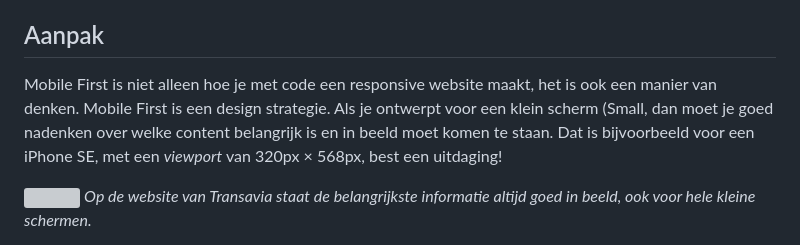
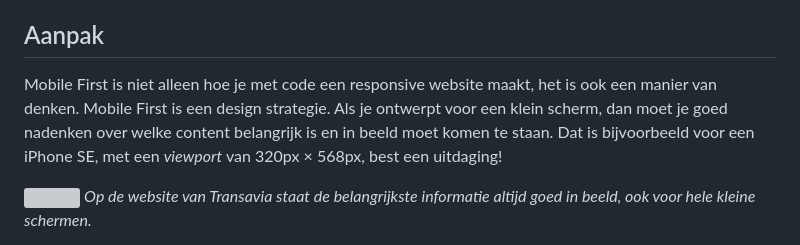
Before and after one commit to fdnd-task/the-startup-responsive-interactieve-website, a Markdown page: docs/mobile-first.md, the part around the change. GitHub-like rendering; grey boxes are pictures that could not be loaded.

```diff
--- a/docs/mobile-first.md
+++ b/docs/mobile-first.md
@@ -25,7 +25,7 @@ En de min-width in de media-query voor de layout
 
 ## Aanpak
 
-Mobile First is niet alleen hoe je met code een responsive website maakt, het is ook een manier van denken. Mobile First is een design strategie. Als je ontwerpt voor een klein scherm (Small, dan moet je goed nadenken over welke content belangrijk is en in beeld moet komen te staan.
+Mobile First is niet alleen hoe je met code een responsive website maakt, het is ook een manier van denken. Mobile First is een design strategie. Als je ontwerpt voor een klein scherm, dan moet je goed nadenken over welke content belangrijk is en in beeld moet komen te staan.
 Dat is bijvoorbeeld voor een iPhone SE, met een _viewport_ van 320px × 568px, best een uitdaging!
 
 ![](mobile-first-design-stategie.png)
```
